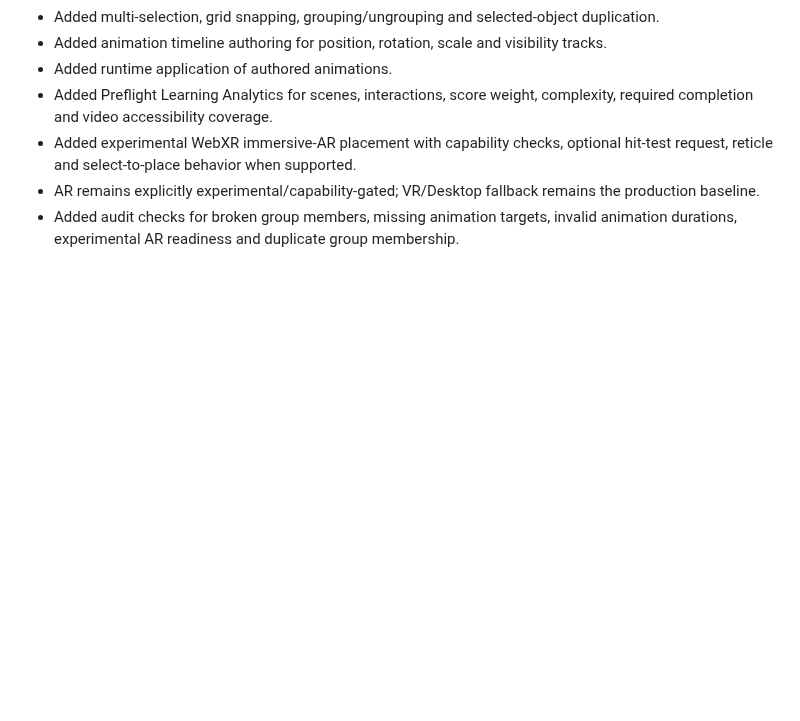
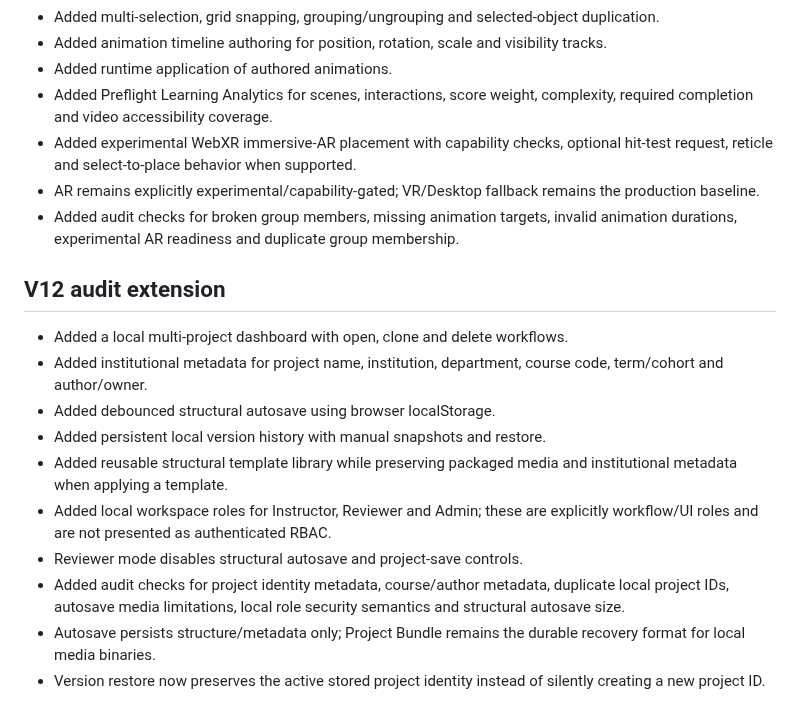
Before and after one commit to eagarcia77/VR-Classroom-Studio, a Markdown page: AUDIT_REPORT.md, the part around the change. Rendered like a GitHub page; blank space fills up the shorter version.

Commit message:
Extend production audit report for V12

```diff
--- a/AUDIT_REPORT.md
+++ b/AUDIT_REPORT.md
@@ -140,3 +140,16 @@ Repository: https://github.com/eagarcia77/VR-Classroom-Studio
 - Added experimental WebXR immersive-AR placement with capability checks, optional hit-test request, reticle and select-to-place behavior when supported.
 - AR remains explicitly experimental/capability-gated; VR/Desktop fallback remains the production baseline.
 - Added audit checks for broken group members, missing animation targets, invalid animation durations, experimental AR readiness and duplicate group membership.
+
+
+## V12 audit extension
+- Added a local multi-project dashboard with open, clone and delete workflows.
+- Added institutional metadata for project name, institution, department, course code, term/cohort and author/owner.
+- Added debounced structural autosave using browser localStorage.
+- Added persistent local version history with manual snapshots and restore.
+- Added reusable structural template library while preserving packaged media and institutional metadata when applying a template.
+- Added local workspace roles for Instructor, Reviewer and Admin; these are explicitly workflow/UI roles and are not presented as authenticated RBAC.
+- Reviewer mode disables structural autosave and project-save controls.
+- Added audit checks for project identity metadata, course/author metadata, duplicate local project IDs, autosave media limitations, local role security semantics and structural autosave size.
+- Autosave persists structure/metadata only; Project Bundle remains the durable recovery format for local media binaries.
+- Version restore now preserves the active stored project identity instead of silently creating a new project ID.
```
